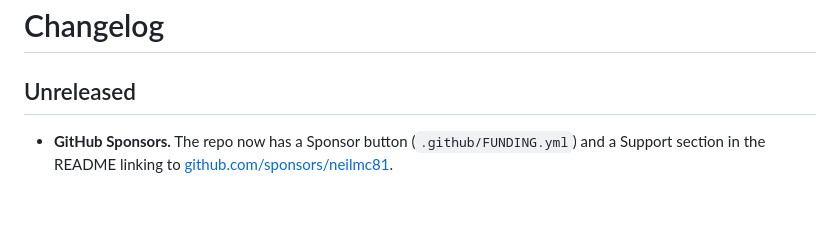
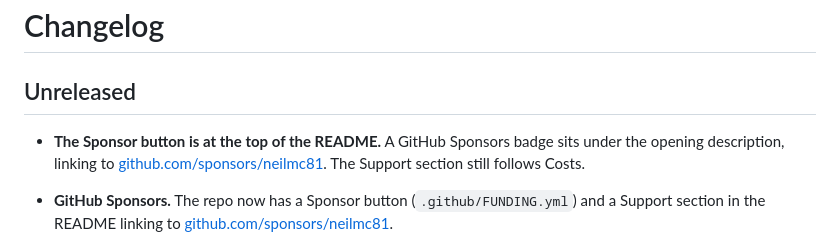
Before and after one commit to neilmc81/omarkets, a Markdown page: CHANGELOG.md, the part around the change. Rendered like a GitHub page; blank space fills up the shorter version.

```diff
--- a/CHANGELOG.md
+++ b/CHANGELOG.md
@@ -1,6 +1,11 @@
 # Changelog
 
 ## Unreleased
+
+- **The Sponsor button is at the top of the README.** A GitHub Sponsors
+  badge sits under the opening description, linking to
+  [github.com/sponsors/neilmc81](https://github.com/sponsors/neilmc81). The
+  Support section still follows Costs.
 
 - **GitHub Sponsors.** The repo now has a Sponsor button
   (`.github/FUNDING.yml`) and a Support section in the README linking to
```
Also changed, not shown: README.md (+6 -3 lines).
